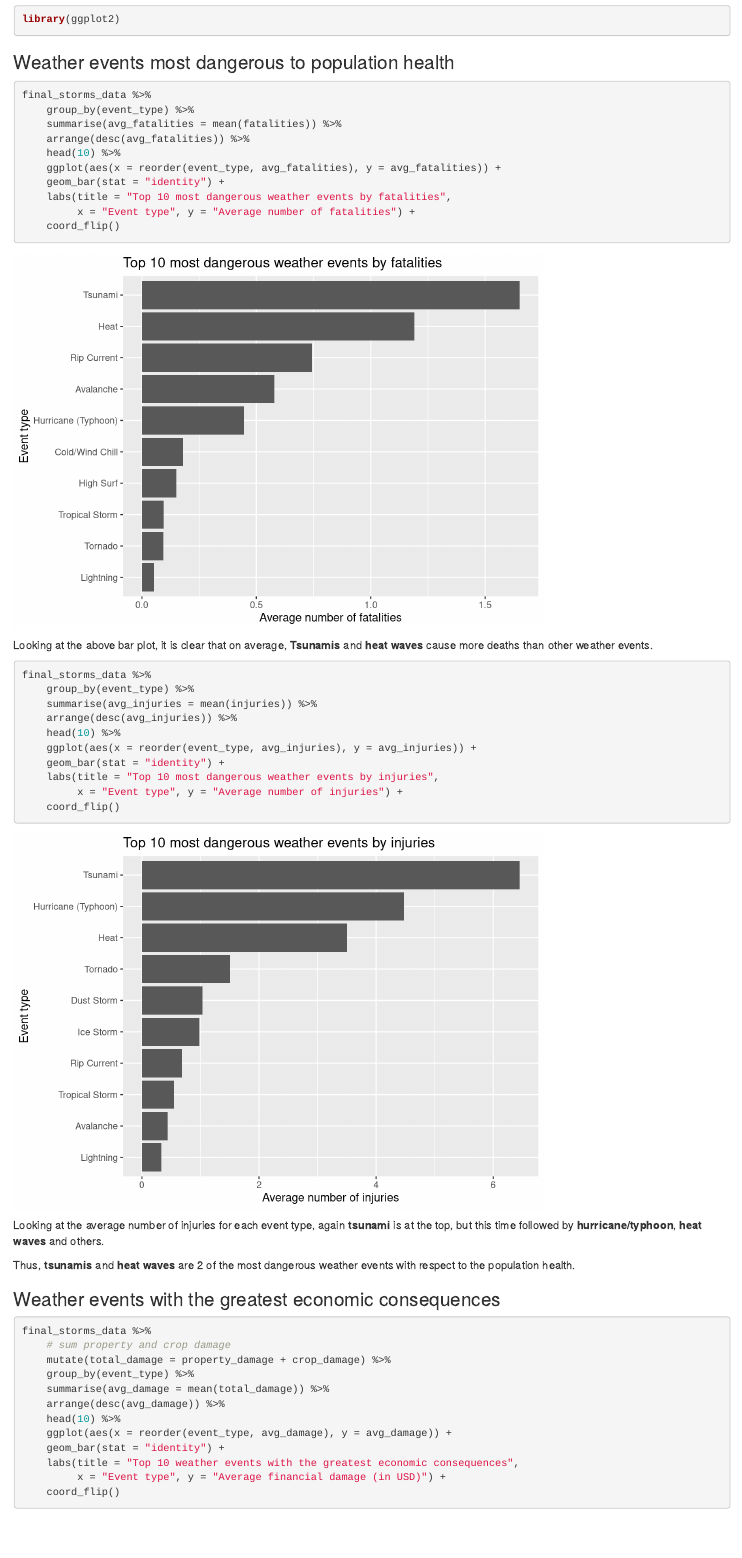
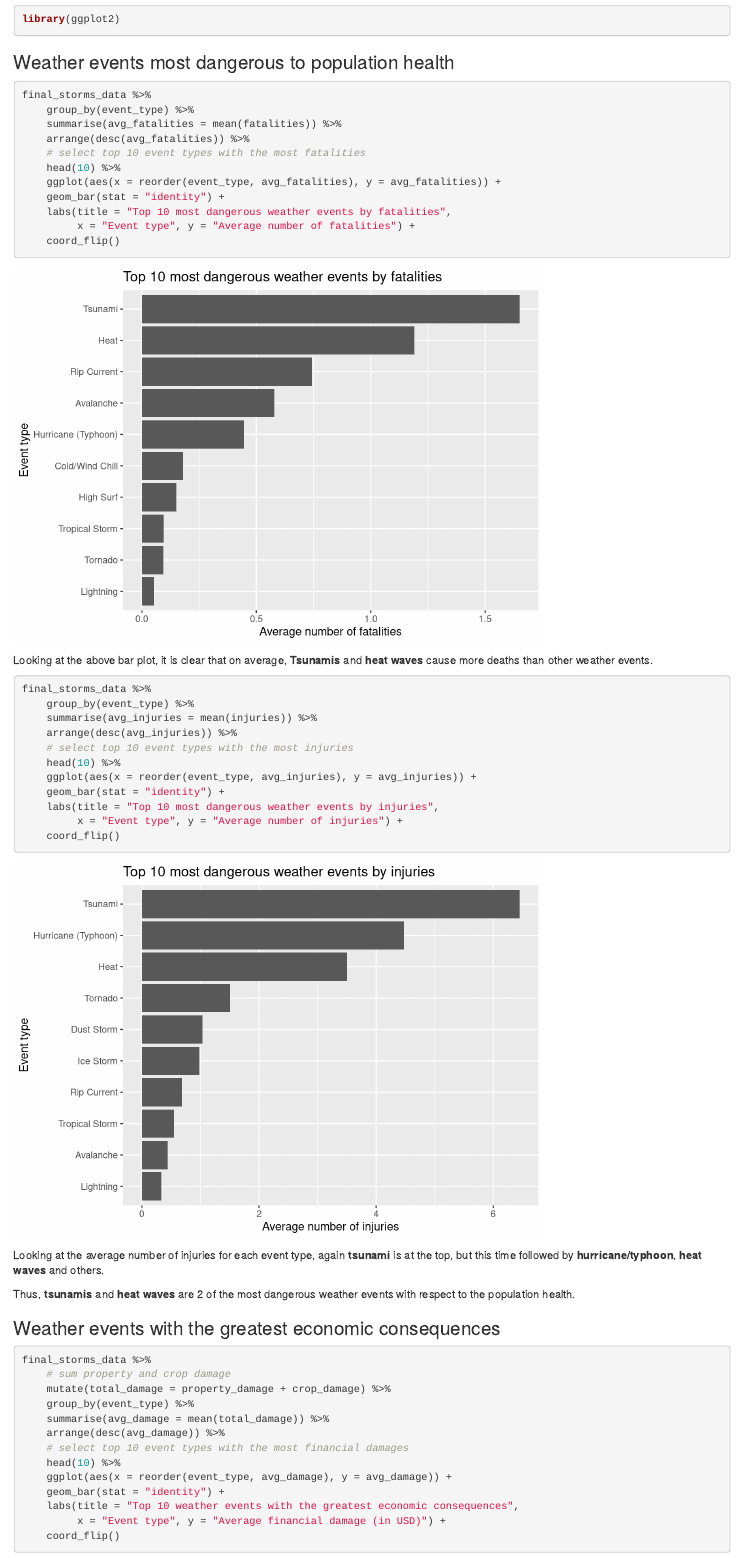
Before and after one commit to srijan-nayak/NOAA-data-analysis, an R Markdown document (analysis.Rmd): the page in a window 1100 px wide, from 3490 px down. The pictures show the output file analysis.html that the author committed with the source, opened offline.

Commit message:
Add comment explaining the purpose of head(10)

```diff
--- a/analysis.Rmd
+++ b/analysis.Rmd
@@ -207,6 +207,7 @@ final_storms_data %>%
     group_by(event_type) %>%
     summarise(avg_fatalities = mean(fatalities)) %>%
     arrange(desc(avg_fatalities)) %>%
+    # select top 10 event types with the most fatalities
     head(10) %>%
     ggplot(aes(x = reorder(event_type, avg_fatalities), y = avg_fatalities)) +
     geom_bar(stat = "identity") +
@@ -223,6 +224,7 @@ final_storms_data %>%
     group_by(event_type) %>%
     summarise(avg_injuries = mean(injuries)) %>%
     arrange(desc(avg_injuries)) %>%
+    # select top 10 event types with the most injuries
     head(10) %>%
     ggplot(aes(x = reorder(event_type, avg_injuries), y = avg_injuries)) +
     geom_bar(stat = "identity") +
@@ -247,6 +249,7 @@ final_storms_data %>%
     group_by(event_type) %>%
     summarise(avg_damage = mean(total_damage)) %>%
     arrange(desc(avg_damage)) %>%
+    # select top 10 event types with the most financial damages
     head(10) %>%
     ggplot(aes(x = reorder(event_type, avg_damage), y = avg_damage)) +
     geom_bar(stat = "identity") +
```
Also changed, not shown: analysis.html.
